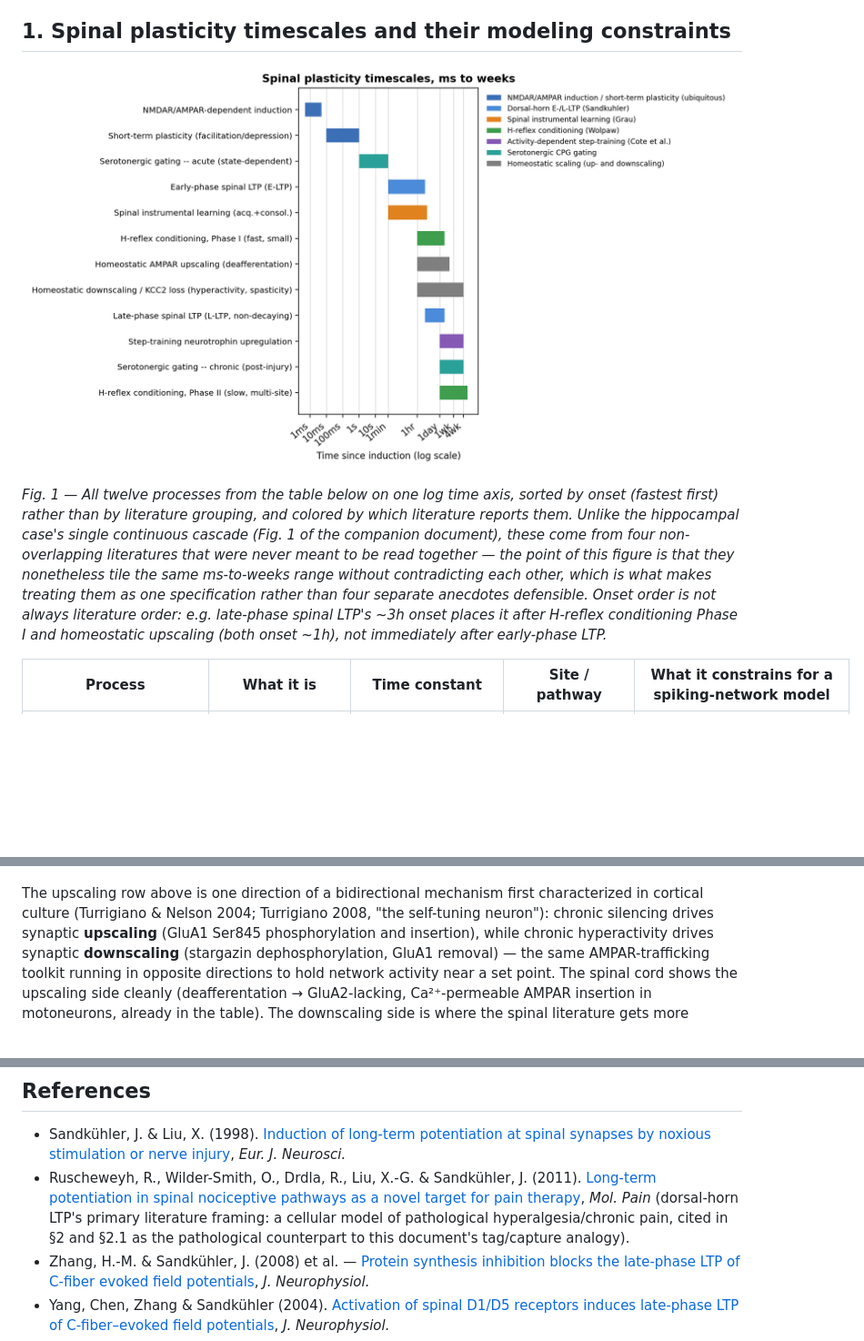
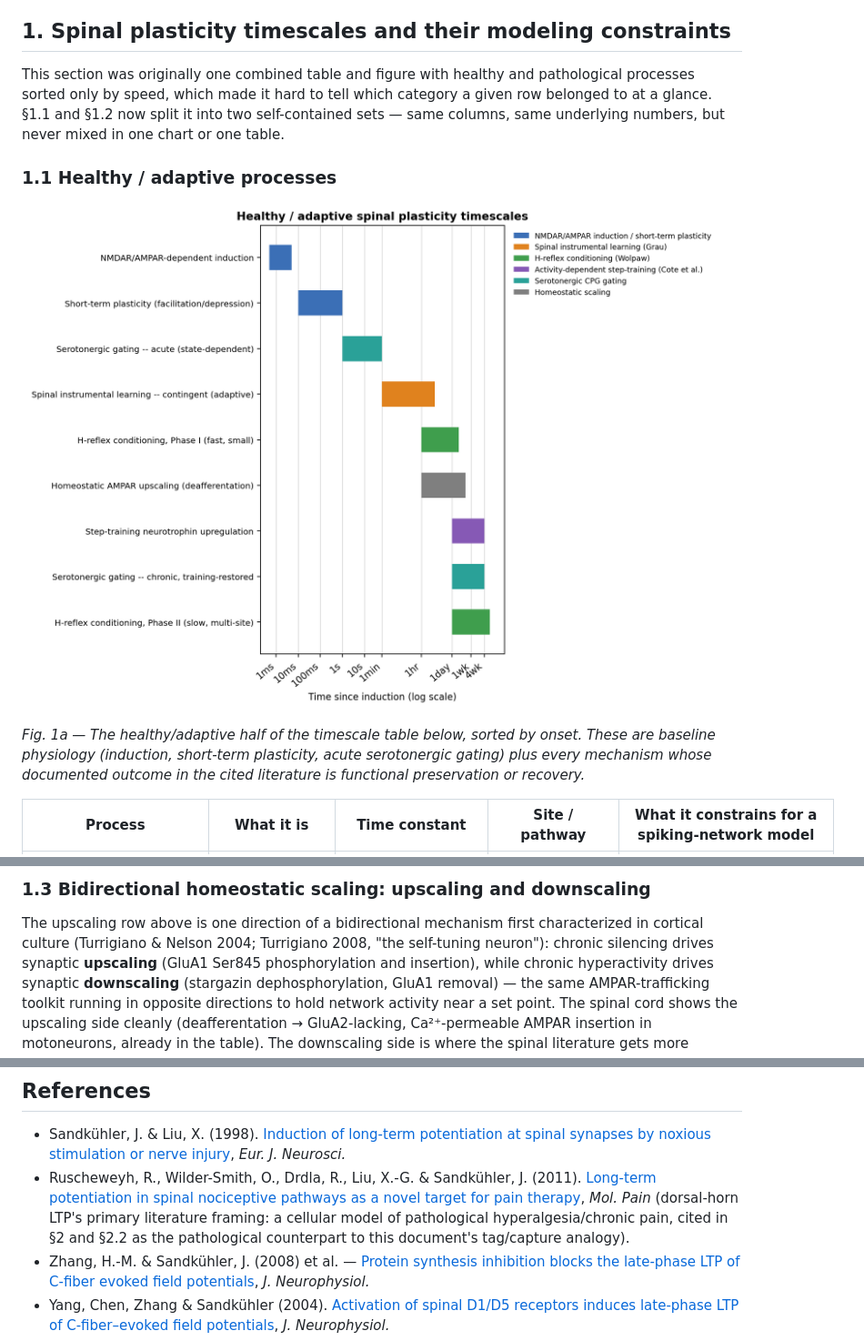
Before and after one commit to max-talanov/tinyCPG, a Markdown page: spinal_plasticity_as_learning_spec.md, 3 parts joined by grey strips. Shown at 91% size. Drawn GitHub-style; pictures changed too: spinal_timescale_axis.png (deleted), spinal_timescale_healthy.png (added); blank space fills up the shorter version.

```diff
--- a/spinal_plasticity_as_learning_spec.md
+++ b/spinal_plasticity_as_learning_spec.md
@@ -24,9 +24,17 @@ scope here — see the separate plan.
 
 ## 1. Spinal plasticity timescales and their modeling constraints
 
-![Twelve spinal plasticity processes plotted on one logarithmic time axis from 1ms to several weeks, sorted fastest-onset-first top to bottom and colored by literature source — blue for NMDAR/AMPAR induction and short-term plasticity, a lighter blue for Sandkühler's dorsal-horn E-/L-LTP, orange for Grau's spinal instrumental learning, green for Wolpaw's two-phase H-reflex conditioning, purple for Côté's activity-dependent step-training, teal for serotonergic CPG gating (acute and chronic), and gray for bidirectional homeostatic scaling (upscaling and downscaling) — bar position marks onset, length marks characteristic duration.](spinal_timescale_axis.png)
+This section was originally one combined table and figure with healthy and
+pathological processes sorted only by speed, which made it hard to tell
+which category a given row belonged to at a glance. §1.1 and §1.2 now split
+it into two self-contained sets — same columns, same underlying numbers,
+but never mixed in one chart or one table.
 
-*Fig. 1 — All twelve processes from the table below on one log time axis, sorted by onset (fastest first) rather than by literature grouping, and colored by which literature reports them. Unlike the hippocampal case's single continuous cascade (Fig. 1 of the companion document), these come from four non-overlapping literatures that were never meant to be read together — the point of this figure is that they nonetheless tile the same ms-to-weeks range without contradicting each other, which is what makes treating them as one specification rather than four separate anecdotes defensible. Onset order is not always literature order: e.g. late-phase spinal LTP's ~3h onset places it after H-reflex conditioning Phase I and homeostatic upscaling (both onset ~1h), not immediately after early-phase LTP.*
+### 1.1 Healthy / adaptive processes
+
+![Nine healthy spinal plasticity processes on one logarithmic time axis from 1ms to several weeks, sorted fastest-onset-first top to bottom and colored by literature source — blue for NMDAR/AMPAR induction and short-term plasticity, orange for Grau's contingent spinal instrumental learning, green for Wolpaw's two-phase H-reflex conditioning, purple for Côté's activity-dependent step-training, teal for serotonergic CPG gating, and gray for homeostatic AMPAR upscaling — bar position marks onset, length marks characteristic duration.](spinal_timescale_healthy.png)
+
+*Fig. 1a — The healthy/adaptive half of the timescale table below, sorted by onset. These are baseline physiology (induction, short-term plasticity, acute serotonergic gating) plus every mechanism whose documented outcome in the cited literature is functional preservation or recovery.*
 
 | Process | What it is | Time constant | Site / pathway | What it constrains for a spiking-network model |
 |---|---|---|---|---|
@@ -47,3 +65,4 @@ scope here — see the separate plan.
+### 1.3 Bidirectional homeostatic scaling: upscaling and downscaling
 
 The upscaling row above is one direction of a bidirectional mechanism first
 characterized in cortical culture (Turrigiano & Nelson 2004; Turrigiano 2008,
@@ -263,7 +294,7 @@ picked adaptive or maladaptive.
 ## References
 
 - Sandkühler, J. & Liu, X. (1998). [Induction of long-term potentiation at spinal synapses by noxious stimulation or nerve injury](https://onlinelibrary.wiley.com/doi/10.1046/j.1460-9568.1998.00278.x), *Eur. J. Neurosci.*
-- Ruscheweyh, R., Wilder-Smith, O., Drdla, R., Liu, X.-G. & Sandkühler, J. (2011). [Long-term potentiation in spinal nociceptive pathways as a novel target for pain therapy](https://www.ncbi.nlm.nih.gov/pmc/articles/PMC3078873/), *Mol. Pain* (dorsal-horn LTP's primary literature framing: a cellular model of pathological hyperalgesia/chronic pain, cited in §2 and §2.1 as the pathological counterpart to this document's tag/capture analogy).
+- Ruscheweyh, R., Wilder-Smith, O., Drdla, R., Liu, X.-G. & Sandkühler, J. (2011). [Long-term potentiation in spinal nociceptive pathways as a novel target for pain therapy](https://www.ncbi.nlm.nih.gov/pmc/articles/PMC3078873/), *Mol. Pain* (dorsal-horn LTP's primary literature framing: a cellular model of pathological hyperalgesia/chronic pain, cited in §2 and §2.2 as the pathological counterpart to this document's tag/capture analogy).
 - Zhang, H.-M. & Sandkühler, J. (2008) et al. — [Protein synthesis inhibition blocks the late-phase LTP of C-fiber evoked field potentials](https://journals.physiology.org/doi/full/10.1152/jn.01027.2002), *J. Neurophysiol.*
 - Yang, Chen, Zhang & Sandkühler (2004). [Activation of spinal D1/D5 receptors induces late-phase LTP of C-fiber–evoked field potentials](https://journals.physiology.org/doi/full/10.1152/jn.01324.2004), *J. Neurophysiol.*
 - [BDNF induces late-phase LTP of C-fiber evoked field potentials in rat spinal dorsal horn](https://sciencedirect.com/science/article/abs/pii/S0014488608002045), *Eur. J. Pain* / Neurosci. Lett.
```
Also changed, not shown: other parts of spinal_plasticity_as_learning_spec.md (+55 -33 lines), spinal_timescale_pathological.png (added).
